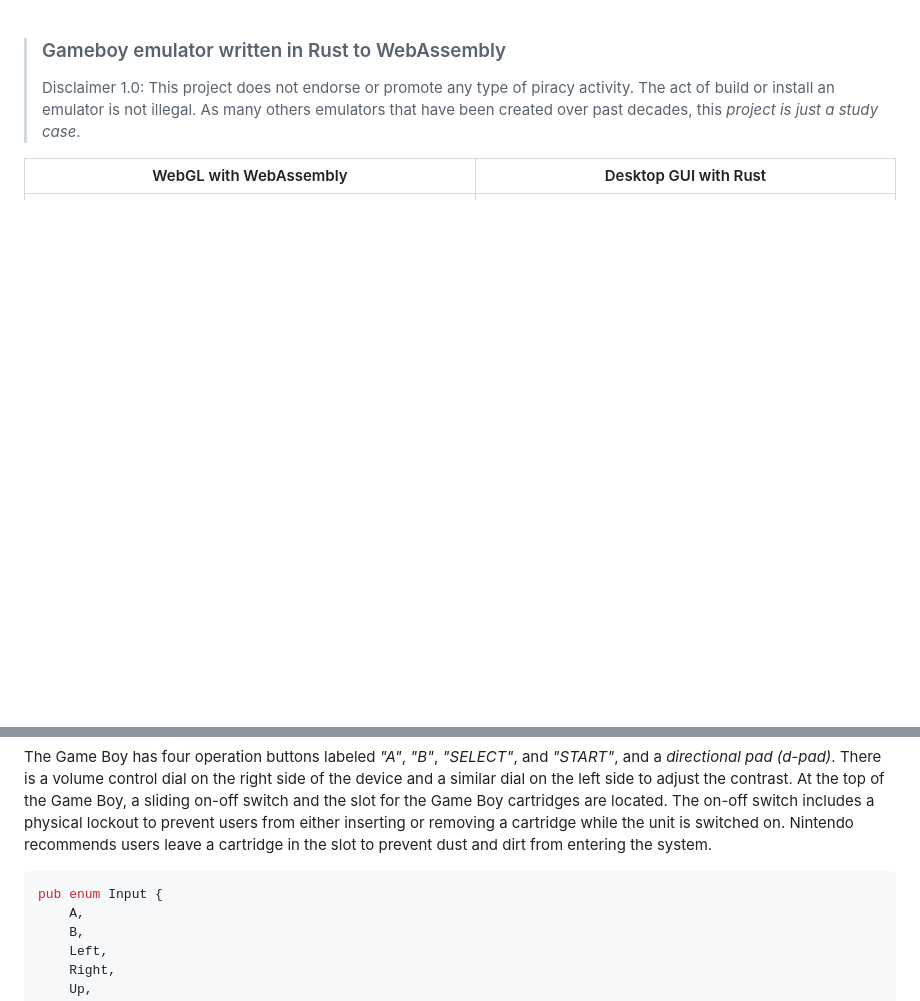
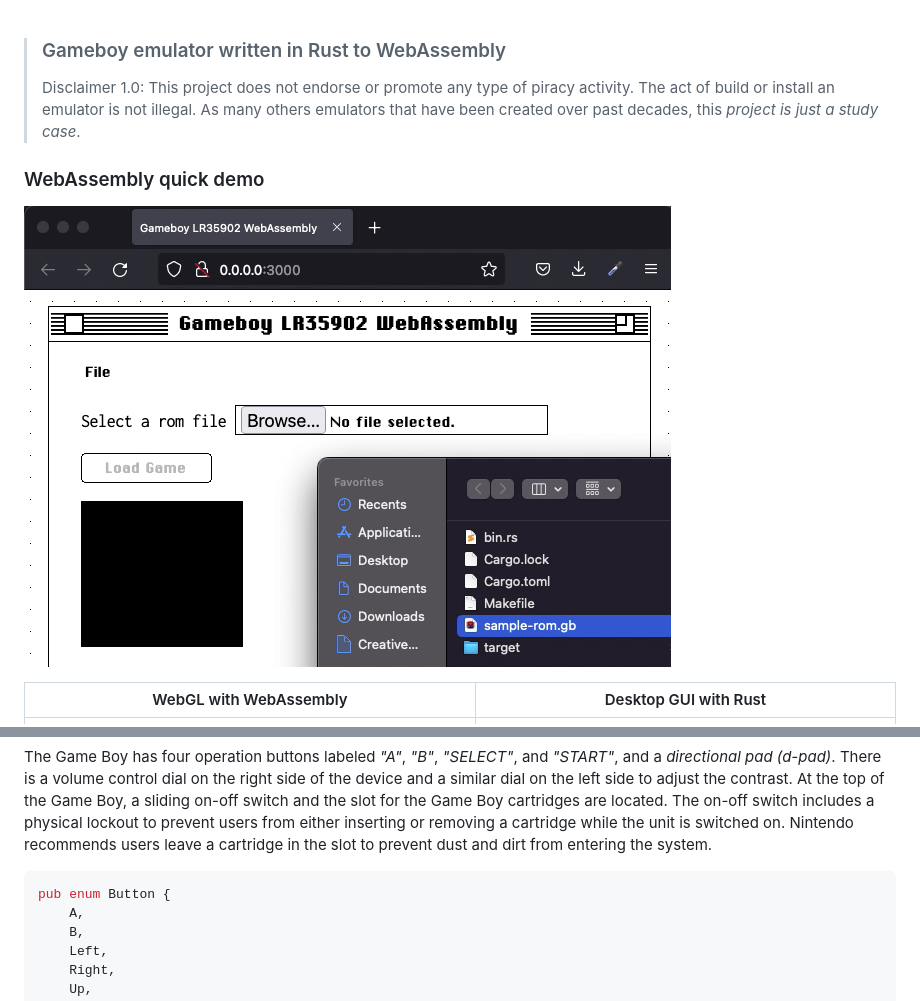
Before and after one commit to raphamorim/gameboy, a Markdown page: README.md, 2 parts joined by grey strips. GitHub-like rendering; pictures changed too: resources/demo-wasm.gif (added); blank space fills up the shorter version.

````diff
--- a/README.md
+++ b/README.md
@@ -2,6 +2,10 @@
 >
 > Disclaimer 1.0: This project does not endorse or promote any type of piracy activity. The act of build or install an emulator is not illegal. As many others emulators that have been created over past decades, this *project is just a study case*.
 >
+
+### WebAssembly quick demo
+
+![Quick demo](resources/demo-wasm.gif)
 
 | WebGL with WebAssembly | Desktop GUI with Rust |
 | --- | --- |
@@ -60,7 +64,7 @@ Power        - DC6V 0.7W (DC3V 0.7W for GB Pocket, DC3V 0.6W for CGB)
 The Game Boy has four operation buttons labeled _"A"_, _"B"_, _"SELECT"_, and _"START"_, and a _directional pad (d-pad)_. There is a volume control dial on the right side of the device and a similar dial on the left side to adjust the contrast. At the top of the Game Boy, a sliding on-off switch and the slot for the Game Boy cartridges are located. The on-off switch includes a physical lockout to prevent users from either inserting or removing a cartridge while the unit is switched on. Nintendo recommends users leave a cartridge in the slot to prevent dust and dirt from entering the system.
 
 ```rust
-pub enum Input {
+pub enum Button {
     A,
     B,
     Left,
````
Also changed, not shown: 7 other files.
